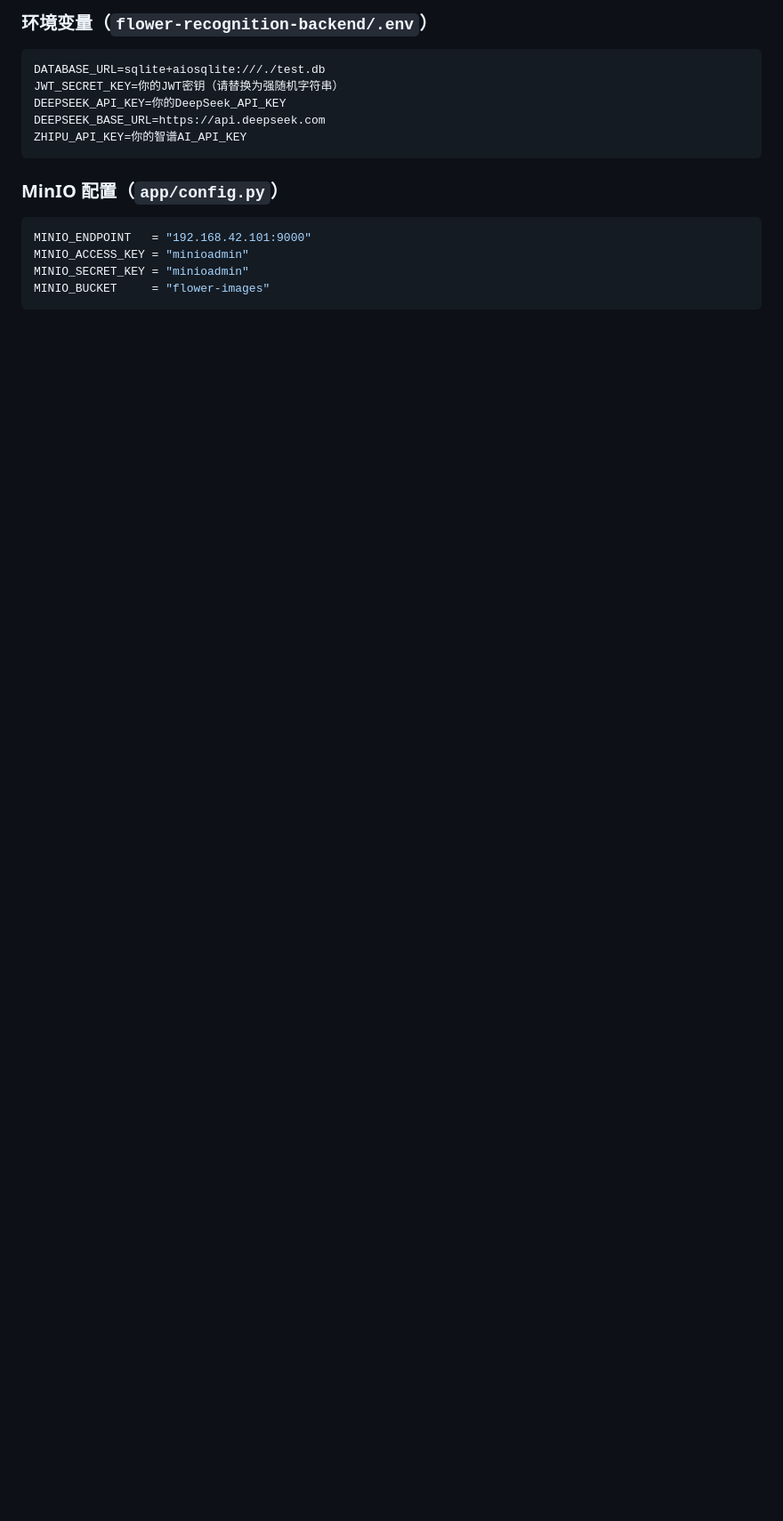
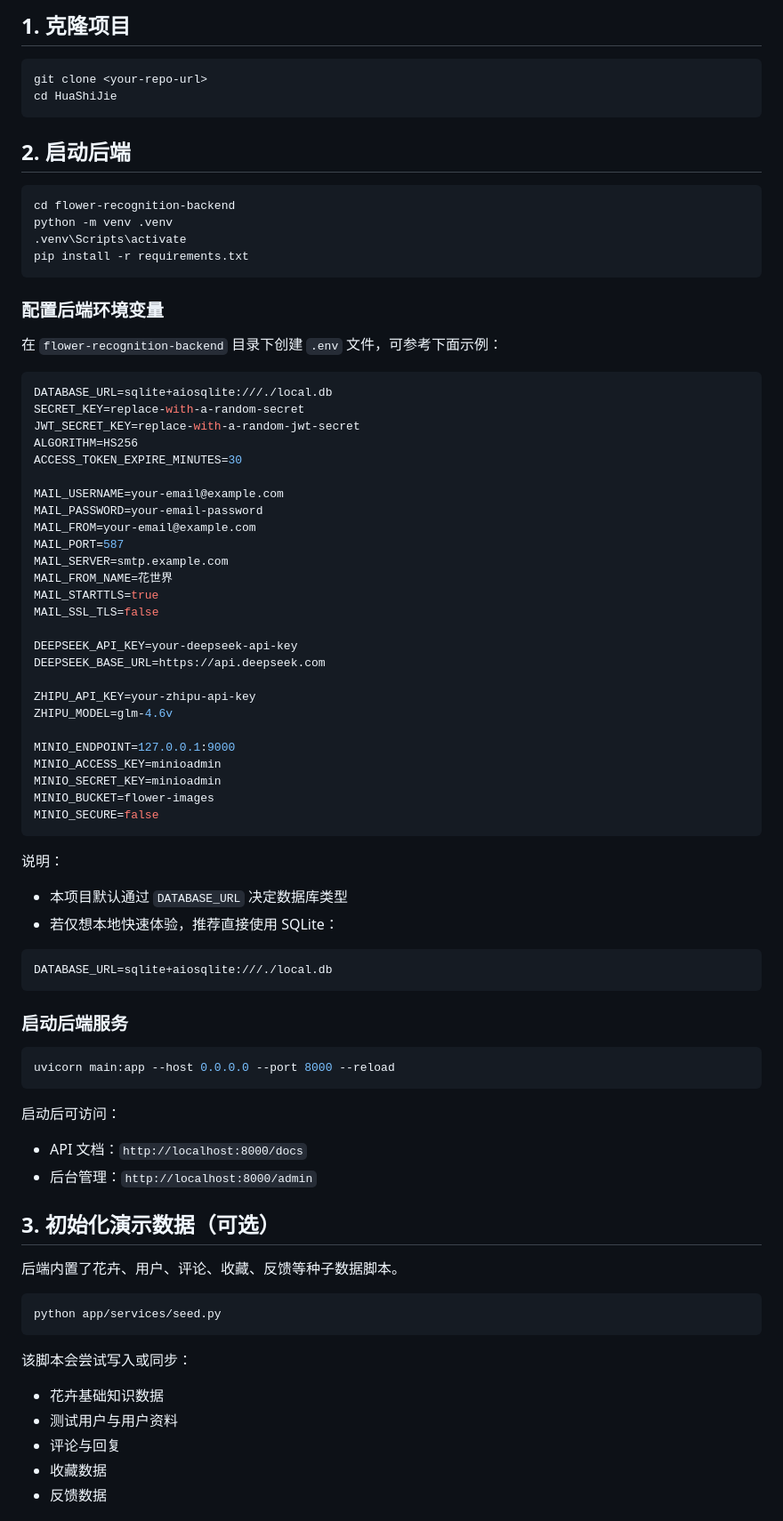
Before and after one commit to snyo1/flower-recognition, a Markdown page: README.md, the part around one of its changes. Shown at 89% size. Rendered like a GitHub page; blank space fills up the shorter version.

````diff
--- a/README.md
+++ b/README.md
@@ -148,19 +121,86 @@ HuaShiJie/
 
-### 环境变量（`flower-recognition-backend/.env`）
+## 1. 克隆项目
+
+```bash
+git clone <your-repo-url>
+cd HuaShiJie
+```
+
+## 2. 启动后端
+
+```bash
+cd flower-recognition-backend
+python -m venv .venv
+.venv\Scripts\activate
+pip install -r requirements.txt
+```
+
+### 配置后端环境变量
+
+在 `flower-recognition-backend` 目录下创建 `.env` 文件，可参考下面示例：
 
 ```env
-DATABASE_URL=sqlite+aiosqlite:///./test.db
-JWT_SECRET_KEY=你的JWT密钥（请替换为强随机字符串）
-DEEPSEEK_API_KEY=你的DeepSeek_API_KEY
+DATABASE_URL=sqlite+aiosqlite:///./local.db
+SECRET_KEY=replace-with-a-random-secret
+JWT_SECRET_KEY=replace-with-a-random-jwt-secret
+ALGORITHM=HS256
+ACCESS_TOKEN_EXPIRE_MINUTES=30
+
+MAIL_USERNAME=your-email@example.com
+MAIL_PASSWORD=your-email-password
+MAIL_FROM=your-email@example.com
+MAIL_PORT=587
+MAIL_SERVER=smtp.example.com
+MAIL_FROM_NAME=花世界
+MAIL_STARTTLS=true
+MAIL_SSL_TLS=false
+
+DEEPSEEK_API_KEY=your-deepseek-api-key
 DEEPSEEK_BASE_URL=https://api.deepseek.com
-ZHIPU_API_KEY=你的智谱AI_API_KEY
+
+ZHIPU_API_KEY=your-zhipu-api-key
+ZHIPU_MODEL=glm-4.6v
+
+MINIO_ENDPOINT=127.0.0.1:9000
+MINIO_ACCESS_KEY=minioadmin
+MINIO_SECRET_KEY=minioadmin
+MINIO_BUCKET=flower-images
+MINIO_SECURE=false
 ```
 
-### MinIO 配置（`app/config.py`）
+说明：
 
-```python
-MINIO_ENDPOINT   = "192.168.42.101:9000"
-MINIO_ACCESS_KEY = "minioadmin"
-MINIO_SECRET_KEY = "minioadmin"
-MINIO_BUCKET     = "flower-images"
+- 本项目默认通过 `DATABASE_URL` 决定数据库类型
+- 若仅想本地快速体验，推荐直接使用 SQLite：
+
+```env
+DATABASE_URL=sqlite+aiosqlite:///./local.db
 ```
+
+### 启动后端服务
+
+```bash
+uvicorn main:app --host 0.0.0.0 --port 8000 --reload
+```
+
+启动后可访问：
+
+- API 文档：`http://localhost:8000/docs`
+- 后台管理：`http://localhost:8000/admin`
+
+## 3. 初始化演示数据（可选）
+
+后端内置了花卉、用户、评论、收藏、反馈等种子数据脚本。
+
+```bash
+python app/services/seed.py
+```
+
+该脚本会尝试写入或同步：
+
+- 花卉基础知识数据
+- 测试用户与用户资料
+- 评论与回复
+- 收藏数据
+- 反馈数据
+
````
Also changed, not shown: other parts of README.md (+158 -119 lines).
